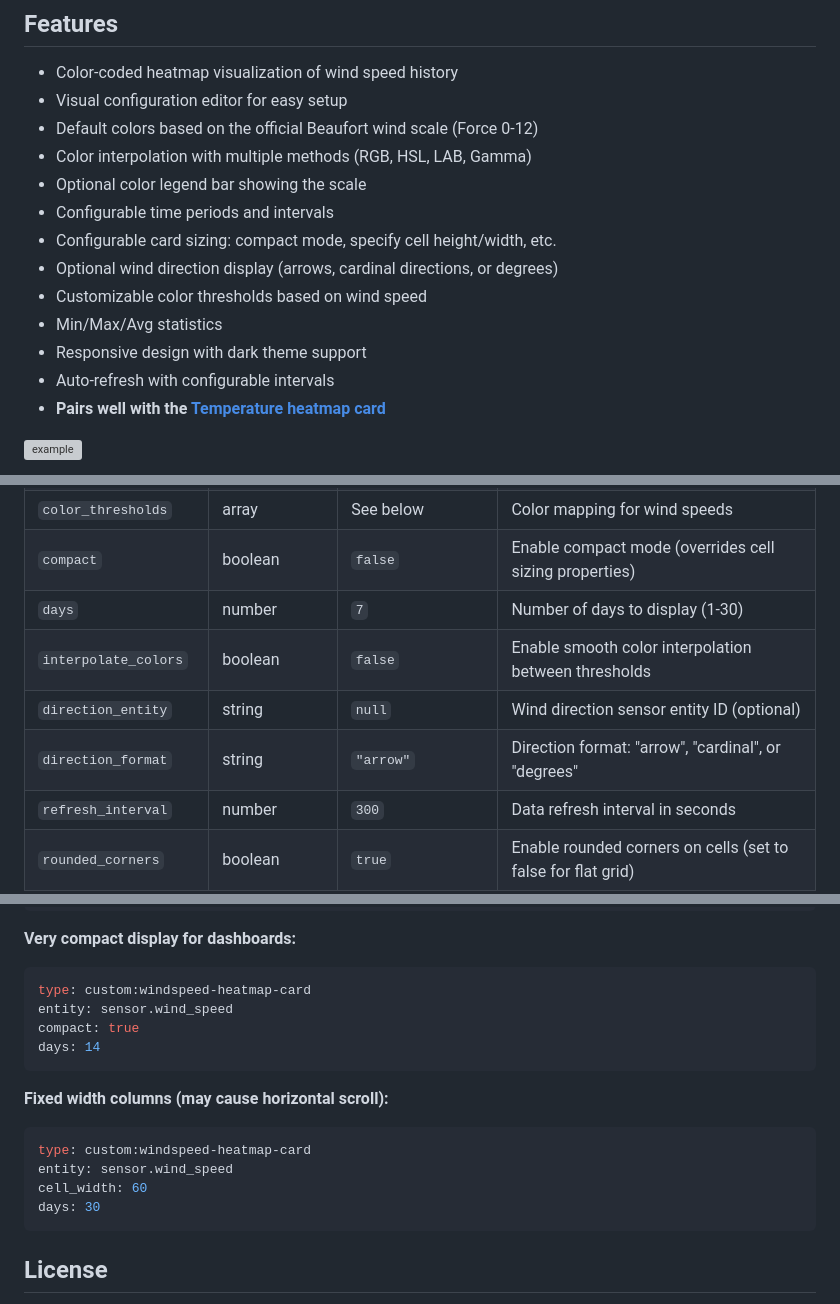
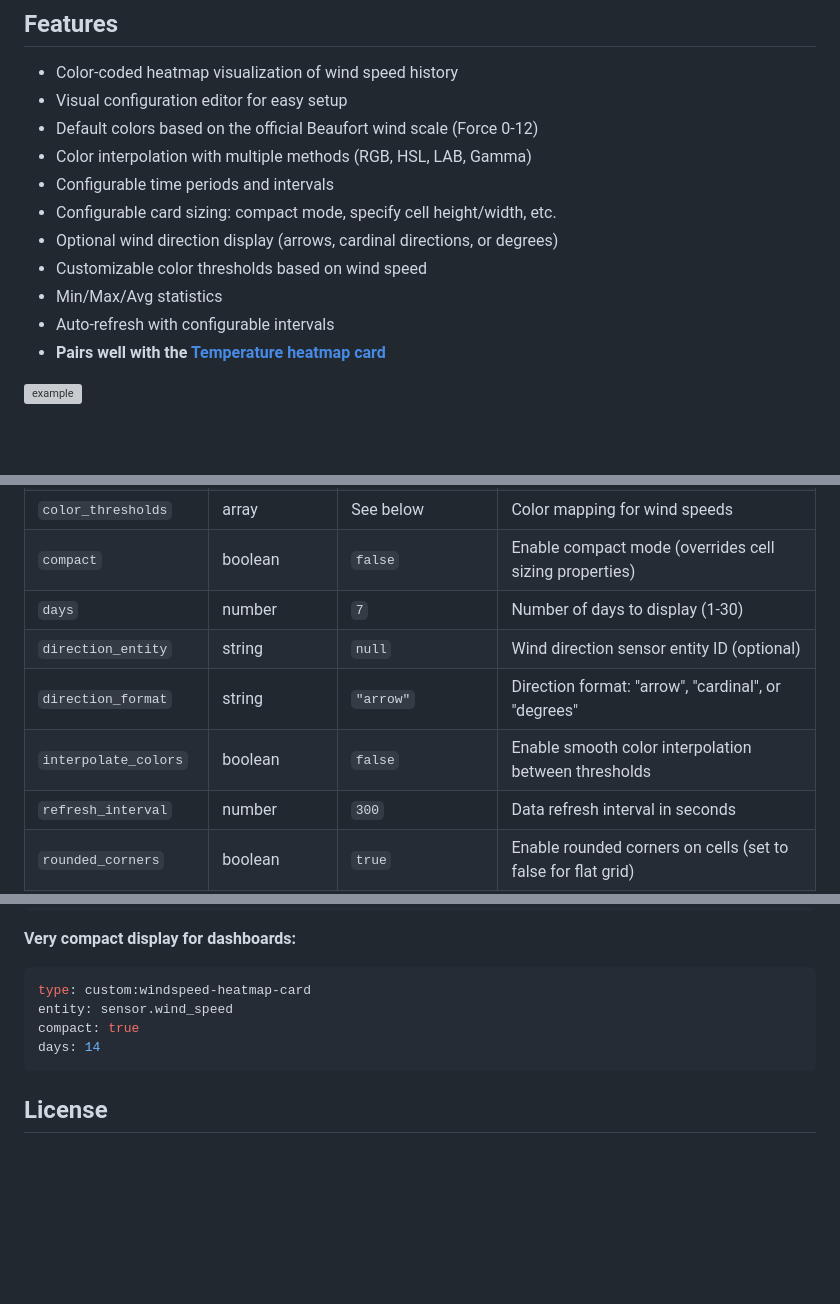
Before and after one commit to sxdjt/ha-windspeed-heatmap, a Markdown page: README.md, 3 parts joined by grey strips. Drawn GitHub-style; blank space fills up the shorter version; grey boxes are pictures that could not be loaded.

````diff
--- a/README.md
+++ b/README.md
@@ -12,13 +12,11 @@ A custom Home Assistant Lovelace card that displays wind speed data as a color-c
 - Visual configuration editor for easy setup
 - Default colors based on the official Beaufort wind scale (Force 0-12)
 - Color interpolation with multiple methods (RGB, HSL, LAB, Gamma)
-- Optional color legend bar showing the scale
 - Configurable time periods and intervals
 - Configurable card sizing: compact mode, specify cell height/width, etc.
 - Optional wind direction display (arrows, cardinal directions, or degrees)
 - Customizable color thresholds based on wind speed
 - Min/Max/Avg statistics
-- Responsive design with dark theme support
 - Auto-refresh with configurable intervals
 - **Pairs well with the [Temperature heatmap card](https://github.com/sxdjt/ha-temperature-heatmap)**
 
@@ -73,9 +71,9 @@ rounded_corners: true
 | `color_thresholds` | array | See below | Color mapping for wind speeds |
 | `compact` | boolean | `false` | Enable compact mode (overrides cell sizing properties) |
 | `days` | number | `7` | Number of days to display (1-30) |
-| `interpolate_colors` | boolean | `false` | Enable smooth color interpolation between thresholds |
 | `direction_entity` | string | `null` | Wind direction sensor entity ID (optional) |
 | `direction_format` | string | `"arrow"` | Direction format: "arrow", "cardinal", or "degrees" |
+| `interpolate_colors` | boolean | `false` | Enable smooth color interpolation between thresholds |
 | `refresh_interval` | number | `300` | Data refresh interval in seconds |
 | `rounded_corners` | boolean | `true` | Enable rounded corners on cells (set to false for flat grid) |
 | `show_direction` | boolean | `true` | Show wind direction in cells |
@@ -221,14 +219,6 @@ compact: true
 days: 14
 ```
 
-**Fixed width columns (may cause horizontal scroll):**
-```yaml
-type: custom:windspeed-heatmap-card
-entity: sensor.wind_speed
-cell_width: 60
-days: 30
-```
-
 ## License
 
 This project is licensed under the MIT License - see the [LICENSE](LICENSE) file for details.
````
